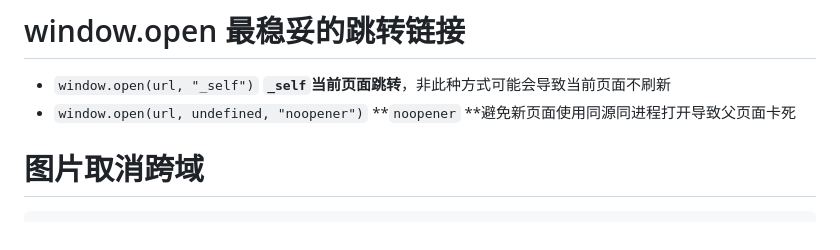
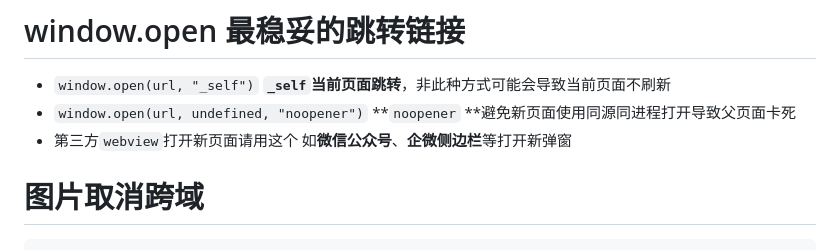
Before and after one commit to 1uokun/yuque-docs, a Markdown page: 每天一点，学习html5_css3.md, the part around the change. Drawn GitHub-style.

Commit message:
html: webview用window.open

```diff
--- a/每天一点，学习html5_css3.md
+++ b/每天一点，学习html5_css3.md
@@ -759,6 +759,8 @@ module.exports = {
   **`_self`当前页面跳转**，非此种方式可能会导致当前页面不刷新
 - `window.open(url, undefined, "noopener")`
   **`noopener`  **避免新页面使用同源同进程打开导致父页面卡死
+- 第三方`webview`打开新页面请用这个
+  如**微信公众号**、**企微侧边栏**等打开新弹窗
 
 # 图片取消跨域
 
```
